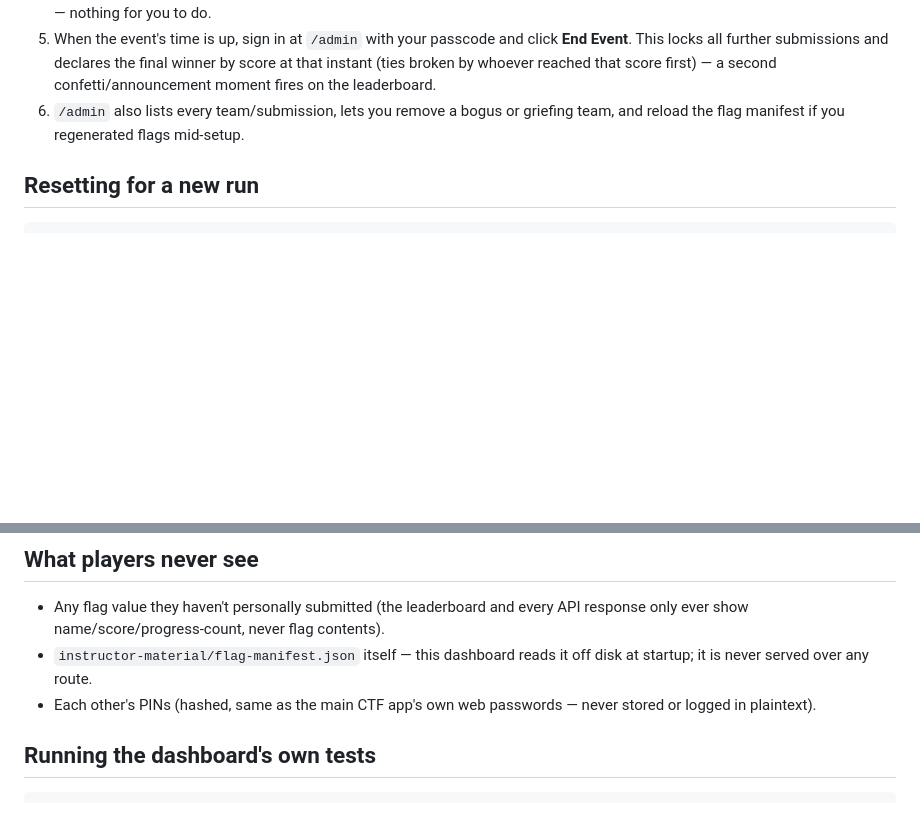
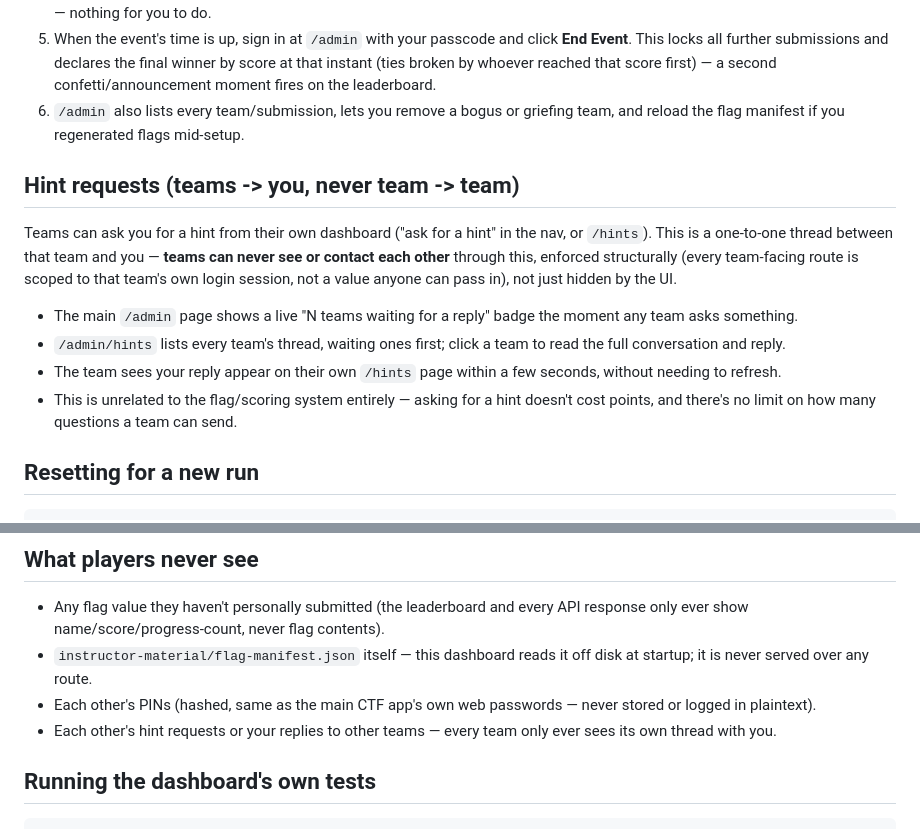
Before and after one commit to A3lxq/forgotten-administrator-ctf, a Markdown page: instructor-material/dashboard-guide.md, 2 parts joined by grey strips. Drawn GitHub-style; blank space fills up the shorter version.

Commit message:
Document the hint-request feature in dashboard-guide.md
Covers where it lives (ask for a hint / /hints, /admin/hints), the
live waiting-count indicator, and restates the isolation guarantee
explicitly alongside the existing "what players never see" list.

Co-Authored-By: Claude Sonnet 5 <noreply@anthropic.com>

````diff
--- a/instructor-material/dashboard-guide.md
+++ b/instructor-material/dashboard-guide.md
@@ -103,6 +103,25 @@ here), you have to `source` it yourself each session.
    or griefing team, and reload the flag manifest if you regenerated
    flags mid-setup.
 
+## Hint requests (teams -> you, never team -> team)
+
+Teams can ask you for a hint from their own dashboard ("ask for a
+hint" in the nav, or `/hints`). This is a one-to-one thread between
+that team and you — **teams can never see or contact each other**
+through this, enforced structurally (every team-facing route is
+scoped to that team's own login session, not a value anyone can pass
+in), not just hidden by the UI.
+
+- The main `/admin` page shows a live "N teams waiting for a reply"
+  badge the moment any team asks something.
+- `/admin/hints` lists every team's thread, waiting ones first; click
+  a team to read the full conversation and reply.
+- The team sees your reply appear on their own `/hints` page within a
+  few seconds, without needing to refresh.
+- This is unrelated to the flag/scoring system entirely — asking for
+  a hint doesn't cost points, and there's no limit on how many
+  questions a team can send.
+
 ## Resetting for a new run
 
 ```
@@ -122,6 +141,8 @@ Run this between separate groups/classes, the same way you'd run
   reads it off disk at startup; it is never served over any route.
 - Each other's PINs (hashed, same as the main CTF app's own web
   passwords — never stored or logged in plaintext).
+- Each other's hint requests or your replies to other teams — every
+  team only ever sees its own thread with you.
 
 ## Running the dashboard's own tests
 
````
